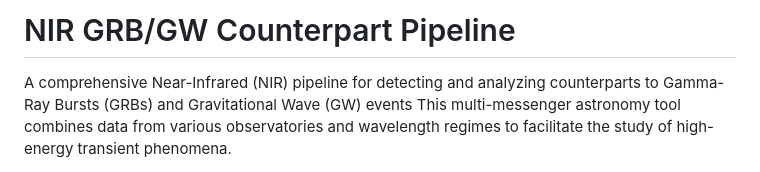
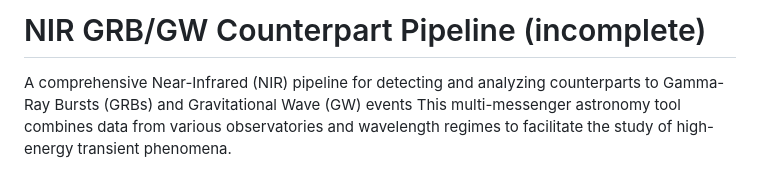
Before and after one commit to DSeahYS/NASAProject7Study, a Markdown page: NasaProject7/README.md, the part around the change. GitHub-like rendering.

```diff
--- a/NasaProject7/README.md
+++ b/NasaProject7/README.md
@@ -1,4 +1,4 @@
-# NIR GRB/GW Counterpart Pipeline
+# NIR GRB/GW Counterpart Pipeline (incomplete)
 A comprehensive Near-Infrared (NIR) pipeline for detecting and analyzing counterparts to Gamma-Ray Bursts (GRBs) and Gravitational Wave (GW) events
 This multi-messenger astronomy tool combines data from various observatories and wavelength regimes to facilitate the study of high-energy transient phenomena.
 
```
